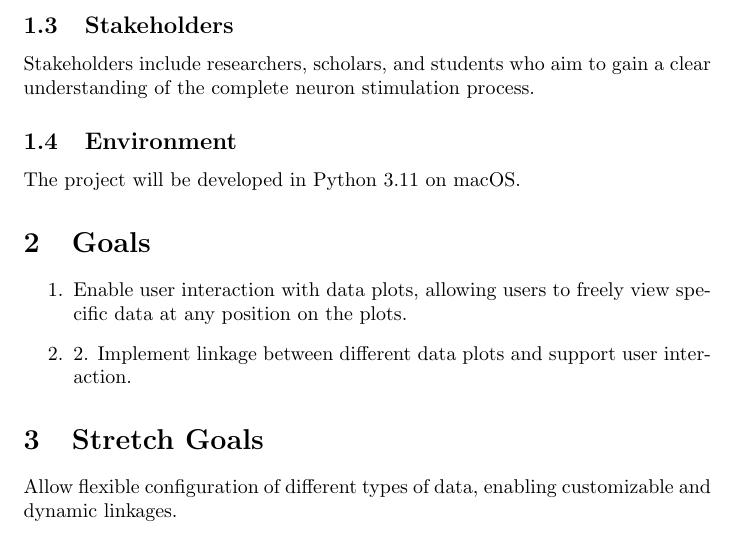
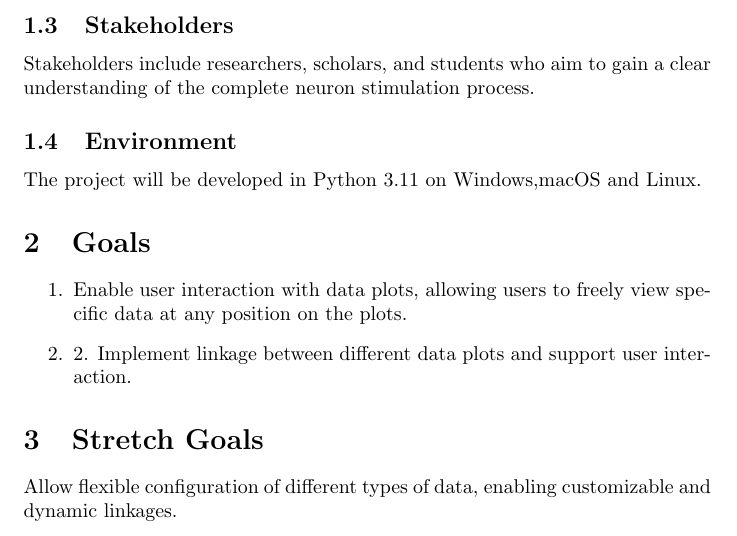
Before and after one commit to liang-bo96/CAS741, a LaTeX document (docs/ProblemStatementAndGoals/ProblemStatement.tex): part of page 2 of 2, cut so that both start at the same text. Compiled offline with pdfLaTeX.

Commit message:
initial draft of problem and statement

```diff
--- a/docs/ProblemStatementAndGoals/ProblemStatement.tex
+++ b/docs/ProblemStatementAndGoals/ProblemStatement.tex
@@ -42,7 +42,7 @@ Interactive data visualization plots for users.
 \subsection{Stakeholders}
 Stakeholders include researchers, scholars, and students who aim to gain a clear understanding of the complete neuron stimulation process.
 \subsection{Environment}
-The project will be developed in Python 3.11 on macOS.
+The project will be developed in Python 3.11 on Windows,macOS and Linux.
 
 
 \section{Goals}
```
Also changed, not shown: docs/ProblemStatementAndGoals/ProblemStatement.pdf.
